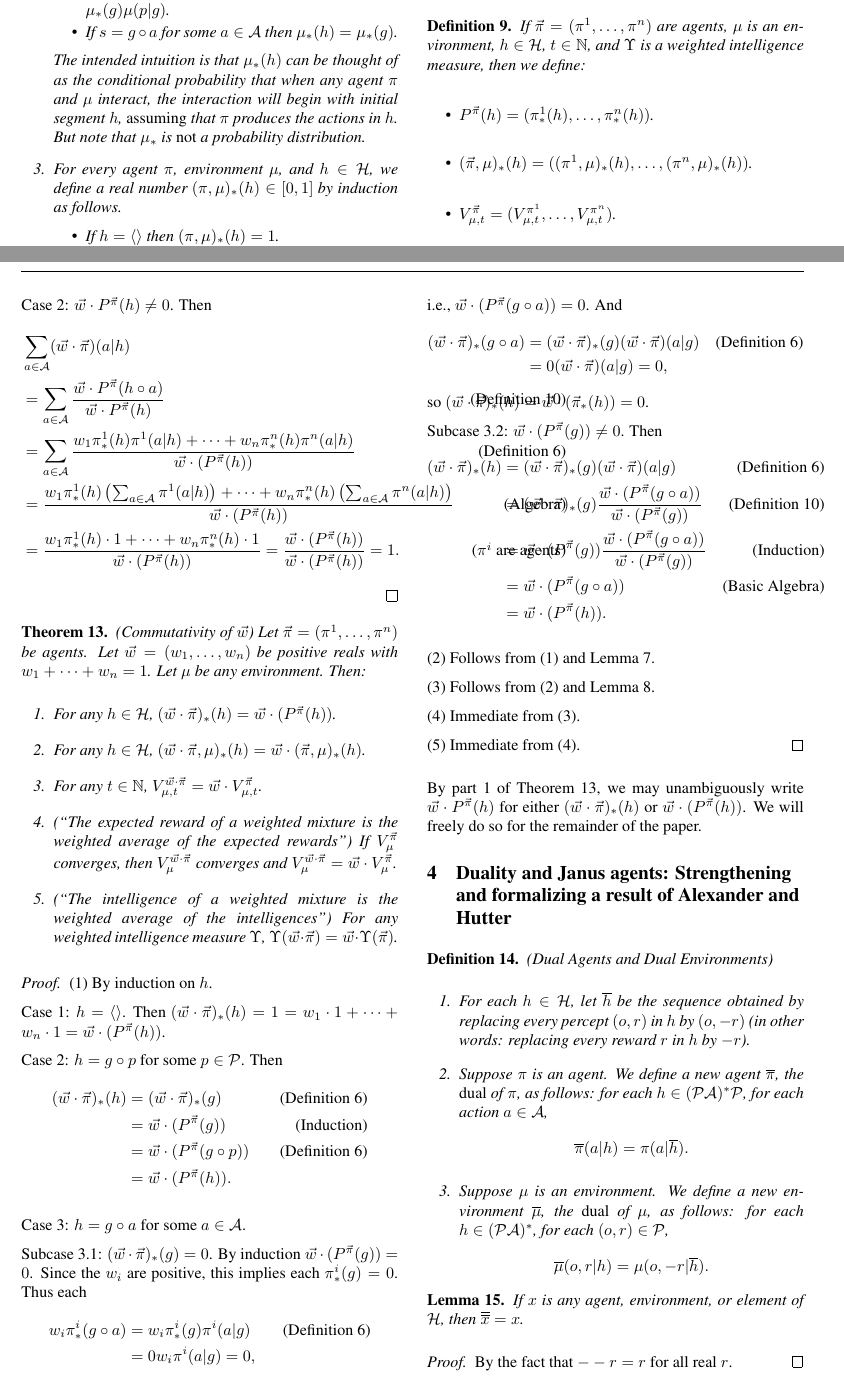
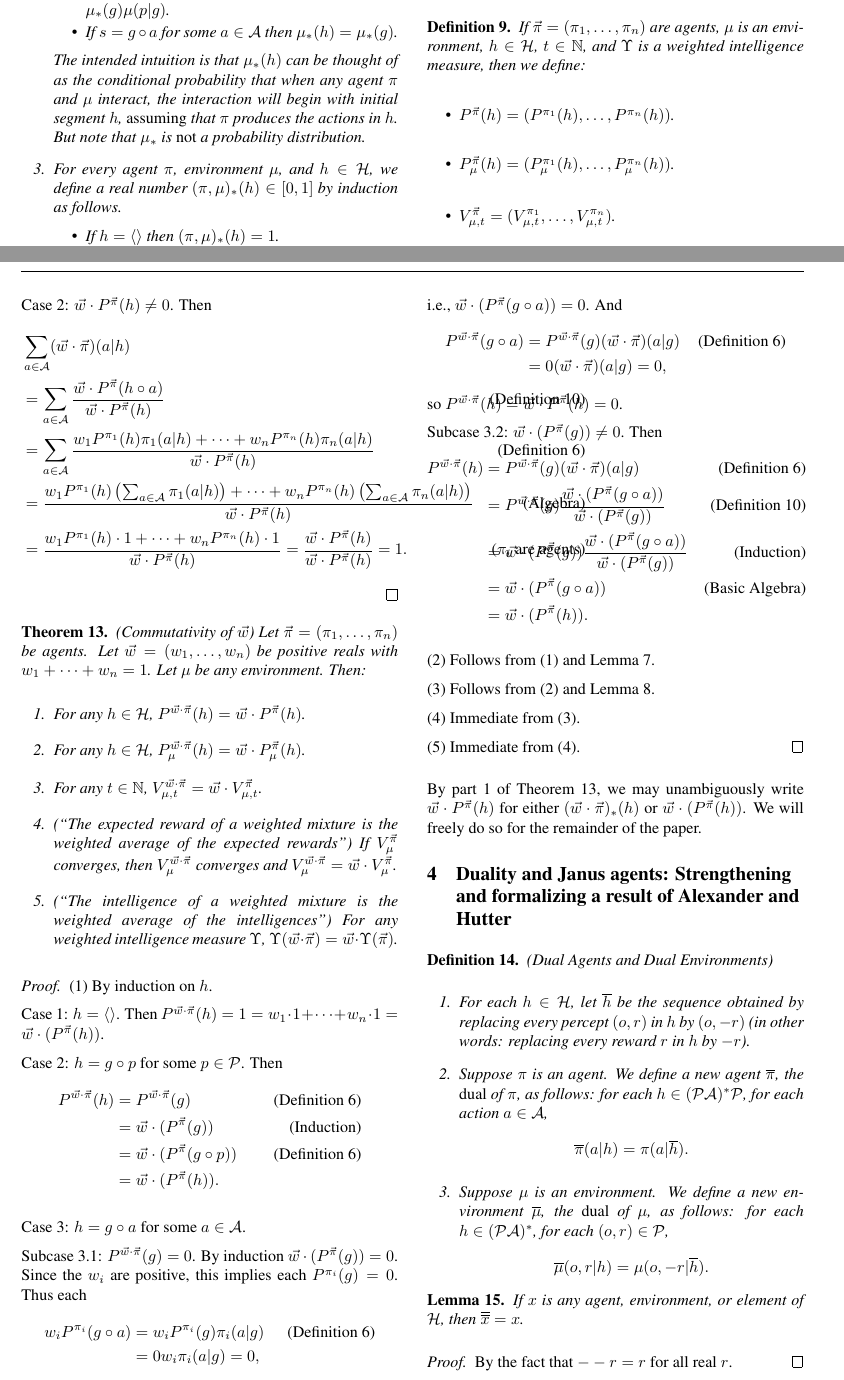
Before and after one commit to semitrivial/AgentMixtures, a LaTeX paper (main.tex): two parts of pages 3 and 4 of 9, joined at a grey line, cut so that both start at the same text. Compiled offline with pdfLaTeX.

Commit message:
Continue shift away from pullback notation

```diff
--- a/main.tex
+++ b/main.tex
@@ -392,16 +392,16 @@ to proofs by induction.
 \end{proof}
 
 \begin{definition}
-    If $\vec\pi=(\pi^1,\ldots,\pi^n)$ are agents, $\mu$ is an environment,
+    If $\vec\pi=(\pi_1,\ldots,\pi_n)$ are agents, $\mu$ is an environment,
     $h\in\mathcal H$, $t\in\mathbb N$, and $\Upsilon$ is a weighted
     intelligence measure, then we define:
     \begin{itemize}
-        \item ${P^{\vec\pi}}(h)=(\pi^1_*(h),\ldots,\pi^n_*(h))$.
-        \item $(\vec\pi,\mu)_*(h)=((\pi^1,\mu)_*(h),\ldots,(\pi^n,\mu)_*(h))$.
-        \item $V^{\vec\pi}_{\mu,t}=(V^{\pi^1}_{\mu,t},\ldots,V^{\pi^n}_{\mu,t})$.
-        \item If each $V^{\pi^i}_\mu$ converges, we say $V^{\vec\pi}_\mu$
-            converges, and define $V^{\vec\pi}_\mu=(V^{\pi^1}_\mu,\ldots,V^{\pi^n}_\mu)$.
-        \item $\Upsilon(\vec\pi)=(\Upsilon(\pi^1),\ldots,\Upsilon(\pi^n))$.
+        \item ${P^{\vec\pi}}(h)=(P^{\pi_1}(h),\ldots,P^{\pi_n}(h))$.
+        \item $P^{\vec\pi}_\mu(h)=(P^{\pi_1}_\mu(h),\ldots,P^{\pi_n}_\mu(h))$.
+        \item $V^{\vec\pi}_{\mu,t}=(V^{\pi_1}_{\mu,t},\ldots,V^{\pi_n}_{\mu,t})$.
+        \item If each $V^{\pi_i}_\mu$ converges, we say $V^{\vec\pi}_\mu$
+            converges, and define $V^{\vec\pi}_\mu=(V^{\pi_1}_\mu,\ldots,V^{\pi_n}_\mu)$.
+        \item $\Upsilon(\vec\pi)=(\Upsilon(\pi_1),\ldots,\Upsilon(\pi_n))$.
     \end{itemize}
     Recall that if $\vec u=(u_1,\ldots,u_n)$ and
     $\vec v=(v_1,\ldots,v_n)$ are any two equal-length
@@ -466,38 +466,38 @@ Now we are ready to define mixture agents.
                 &\mbox{(Definition \ref{maindefn})}\\
             &= \sum_{a\in\mathcal A}
                 \frac
-                {w_1\pi^1_*(h)\pi^1(a|h)+\cdots+w_n\pi^n_*(h)\pi^n(a|h)}
-                {\vec w\cdot({P^{\vec\pi}}(h))}
+                {w_1 P^{\pi_1}(h)\pi_1(a|h)+\cdots+w_n P^{\pi_n}(h)\pi_n(a|h)}
+                {\vec w\cdot {P^{\vec\pi}}(h)}
                 &\mbox{(Definition \ref{pullbackdef})}\\
             &= \frac{
-                w_1\pi^1_*(h)\left(\mbox{$\sum_{a\in\mathcal A}\pi^1(a|h)$}\right)
+                w_1 P^{\pi_1}(h)\left(\mbox{$\sum_{a\in\mathcal A}\pi_1(a|h)$}\right)
                 +\cdots+
-                w_n\pi^n_*(h)\left(\mbox{$\sum_{a\in\mathcal A}\pi^n(a|h)$}\right)
+                w_n P^{\pi_n}(h)\left(\mbox{$\sum_{a\in\mathcal A}\pi_n(a|h)$}\right)
                 }
-                {\vec w\cdot ({P^{\vec\pi}}(h))}
+                {\vec w\cdot {P^{\vec\pi}}(h)}
                 &\mbox{(Algebra)}\\
             &= \frac
-                {w_1\pi^1_*(h)\cdot 1 + \cdots + w_n\pi^n_*(h)\cdot1}
-                {\vec w\cdot ({P^{\vec\pi}}(h))}
-                =\frac{\vec w\cdot ({P^{\vec\pi}}(h))}{\vec w\cdot ({P^{\vec\pi}}(h))}=1.
-                &\mbox{($\pi^i$ are agents)}
+                {w_1 P^{\pi_1}(h)\cdot 1 + \cdots + w_n P^{\pi_n}(h)\cdot1}
+                {\vec w\cdot {P^{\vec\pi}}(h)}
+                =\frac{\vec w\cdot {P^{\vec\pi}}(h)}{\vec w\cdot {P^{\vec\pi}}(h)}=1.
+                &\mbox{($\pi_i$ are agents)}
     \end{align*}
 \end{proof}
 
 \begin{theorem}
 \label{maintheorem}
     (Commutativity of $\vec w$)
-    Let $\vec\pi=(\pi^1,\ldots,\pi^n)$ be agents.
+    Let $\vec\pi=(\pi_1,\ldots,\pi_n)$ be agents.
     Let $\vec w=(w_1,\ldots,w_n)$ be positive reals with
     $w_1+\cdots+w_n=1$. Let $\mu$ be any environment.
     Then:
     \begin{enumerate}
         \item
         For any $h\in\mathcal H$,
-        $(\vec w\cdot\vec\pi)_*(h)=\vec w\cdot({P^{\vec\pi}}(h))$.
+        $P^{\vec w\cdot \vec\pi}(h)=\vec w\cdot {P^{\vec\pi}}(h)$.
         \item
         For any $h\in\mathcal H$,
-        $(\vec w\cdot \vec\pi,\mu)_*(h)=\vec w\cdot(\vec\pi,\mu)_*(h)$.
+        $P^{\vec w\cdot \vec\pi}_\mu(h)=\vec w \cdot P^{\vec\pi}_\mu(h)$.
         \item
         For any $t\in\mathbb N$,
         $V^{\vec w\cdot \vec\pi}_{\mu,t}=\vec w\cdot V^{\vec\pi}_{\mu,t}$.
@@ -518,13 +518,13 @@ Now we are ready to define mixture agents.
     (1) By induction on $h$.
 
     Case 1: $h=\langle\rangle$. Then
-    $(\vec w\cdot\vec\pi)_*(h)=1=w_1\cdot 1+\cdots+w_n\cdot 1
+    $P^{\vec w\cdot\vec\pi}(h)=1=w_1\cdot 1+\cdots+w_n\cdot 1
     =\vec w\cdot ({P^{\vec\pi}}(h))$.
 
     Case 2: $h=g\circ p$ for some $p\in\mathcal P$. Then
     \begin{align*}
-        (\vec w\cdot \vec\pi)_*(h)
-            &= (\vec w\cdot\vec\pi)_*(g)
+        P^{\vec w\cdot\vec\pi}(h)
+            &= P^{\vec w\cdot\vec\pi}(g)
                 &\mbox{(Definition \ref{pullbackdef})}\\
             &= \vec w\cdot({P^{\vec\pi}}(g))
                 &\mbox{(Induction)}\\
@@ -535,33 +535,33 @@ Now we are ready to define mixture agents.
 
     Case 3: $h=g\circ a$ for some $a\in\mathcal A$.
 
-    Subcase 3.1: $(\vec w\cdot \vec\pi)_*(g)=0$.
+    Subcase 3.1: $P^{\vec w\cdot\vec\pi}(g)=0$.
         By induction $\vec w\cdot({P^{\vec\pi}}(g))=0$.
         Since the $w_i$ are positive, this implies
-        each $\pi^i_*(g)=0$.
+        each $P^{\pi_i}(g)=0$.
         Thus each
         \begin{align*}
-            w_i\pi^i_*(g\circ a)
-                &= w_i\pi^i_*(g)\pi^i(a|g)
+            w_i P^{\pi_i}(g\circ a)
+                &= w_i P^{\pi_i}(g)\pi_i(a|g)
                     &\mbox{(Definition \ref{pullbackdef})}\\
-                &= 0w_i\pi^i(a|g)=0,
+                &= 0w_i\pi_i(a|g)=0,
         \end{align*}
         i.e., $\vec w\cdot({P^{\vec\pi}}(g\circ a))=0$.
         And
         \begin{align*}
-            (\vec w\cdot\vec\pi)_*(g\circ a)
-                &= (\vec w\cdot\vec\pi)_*(g)(\vec w\cdot\vec\pi)(a|g)
+            P^{\vec w\cdot\vec\pi}(g\circ a)
+                &= P^{\vec w\cdot\vec\pi}(g)(\vec w\cdot\vec\pi)(a|g)
                     &\mbox{(Definition \ref{pullbackdef})}\\
                 &= 0(\vec w\cdot\vec\pi)(a|g) = 0,
         \end{align*}
-        so $(\vec w\cdot\vec\pi)_*(h)=\vec w\cdot(\vec \pi_*(h))=0$.
+        so $P^{\vec w\cdot\vec\pi}(h)=\vec w\cdot P^{\vec\pi}(h)=0$.
 
     Subcase 3.2: $\vec w\cdot ({P^{\vec\pi}}(g))\not=0$. Then
     \begin{align*}
-        (\vec w\cdot\vec\pi)_*(h)
-            &= (\vec w\cdot\vec\pi)_*(g)(\vec w\cdot\vec\pi)(a|g)
+        P^{\vec w\cdot\vec\pi}(h)
+            &= P^{\vec w\cdot\vec\pi}(g)(\vec w\cdot\vec\pi)(a|g)
                 &\mbox{(Definition \ref{pullbackdef})}\\
-            &= (\vec w\cdot\vec\pi)_*(g)
+            &= P^{\vec w\cdot\vec\pi}(g)
                 \frac
                 {\vec w\cdot({P^{\vec\pi}}(g\circ a))}
                 {\vec w\cdot({P^{\vec\pi}}(g))}
```
Also changed, not shown: main.tex (2 more changed lines).
